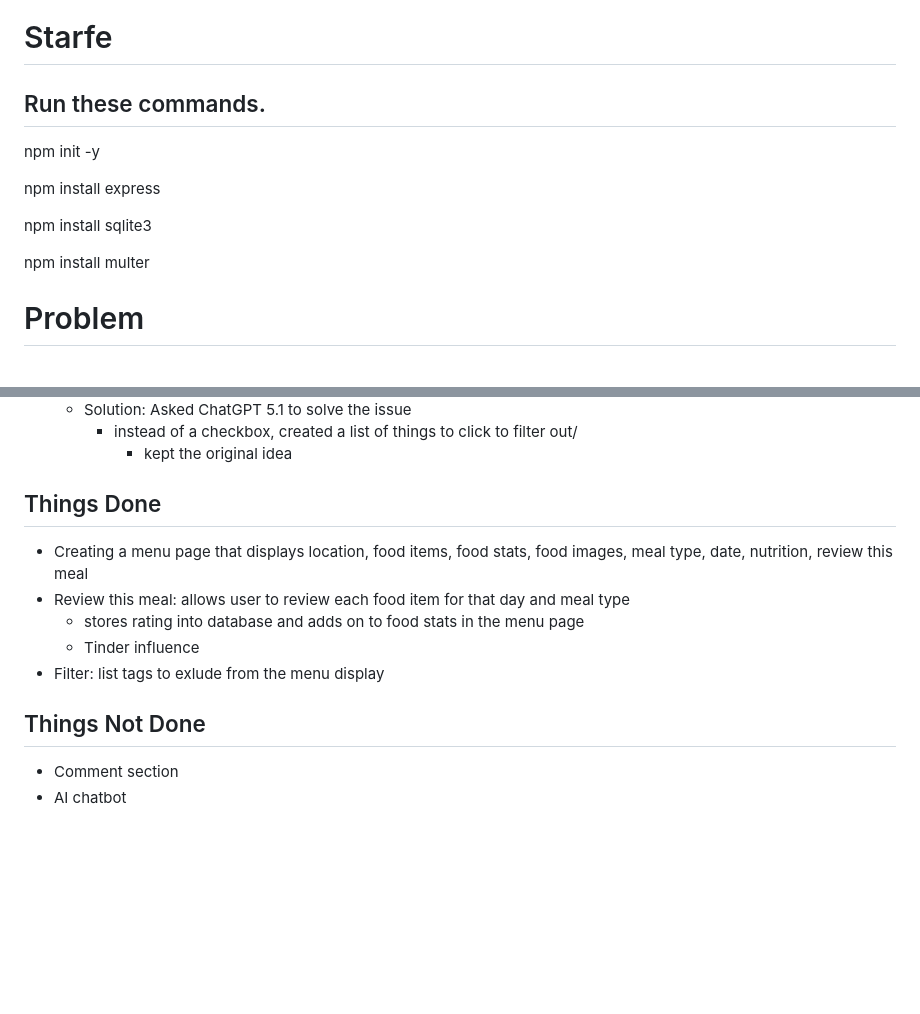
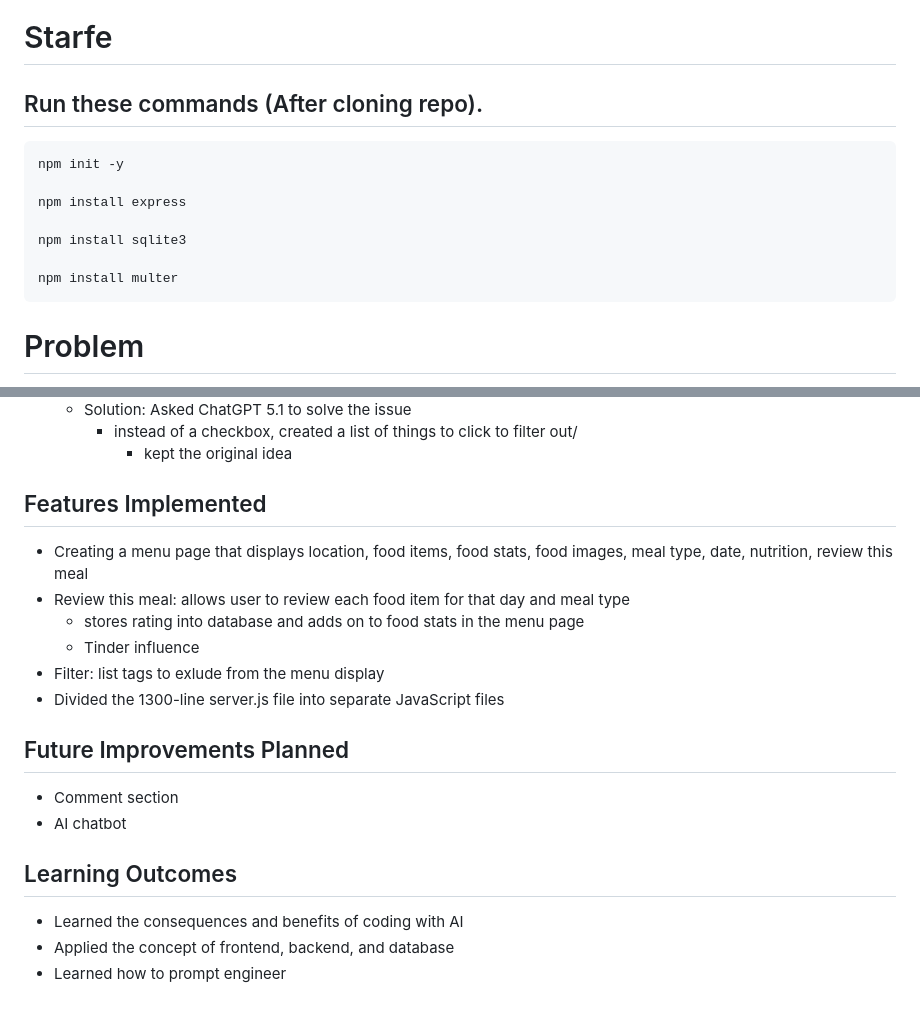
Before and after one commit to JWarren55/Starfe, a Markdown page: README.md, 2 parts joined by grey strips. GitHub-like rendering; blank space fills up the shorter version.

Commit message:
Revise README sections and command instructions
Updated README to clarify command execution and improve section titles.

````diff
--- a/README.md
+++ b/README.md
@@ -2,8 +2,8 @@
 
 
 
-## Run these commands.
-
+## Run these commands (After cloning repo).
+```
 npm init -y
 
 npm install express
@@ -11,7 +11,7 @@ npm install express
 npm install sqlite3
 
 npm install multer
-
+```
 
 # Problem
 - Our campus use "Dine on Campus" to tell people all the available food options.
@@ -77,13 +77,19 @@ npm install multer
         - instead of a checkbox, created a list of things to click to filter out/
           - kept the original idea
 
-## Things Done
+## Features Implemented
 - Creating a menu page that displays location, food items, food stats, food images, meal type, date, nutrition, review this meal
 - Review this meal: allows user to review each food item for that day and meal type
     - stores rating into database and adds on to food stats in the menu page
     - Tinder influence
 - Filter: list tags to exlude from the menu display
+- Divided the 1300-line server.js file into separate JavaScript files
 
-## Things Not Done
+## Future Improvements Planned
 - Comment section
 - AI chatbot
+
+## Learning Outcomes
+- Learned the consequences and benefits of coding with AI
+- Applied the concept of frontend, backend, and database
+- Learned how to prompt engineer
````
